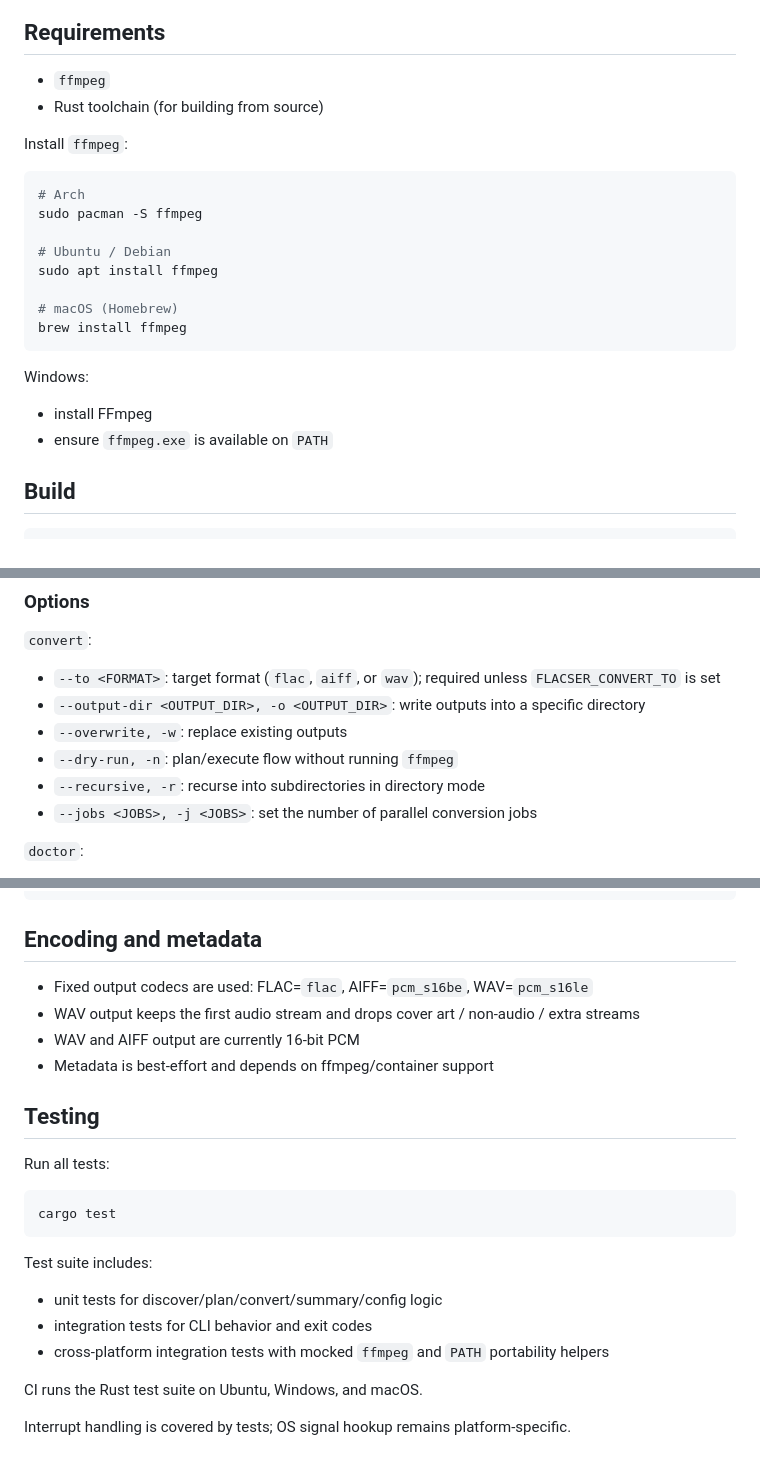
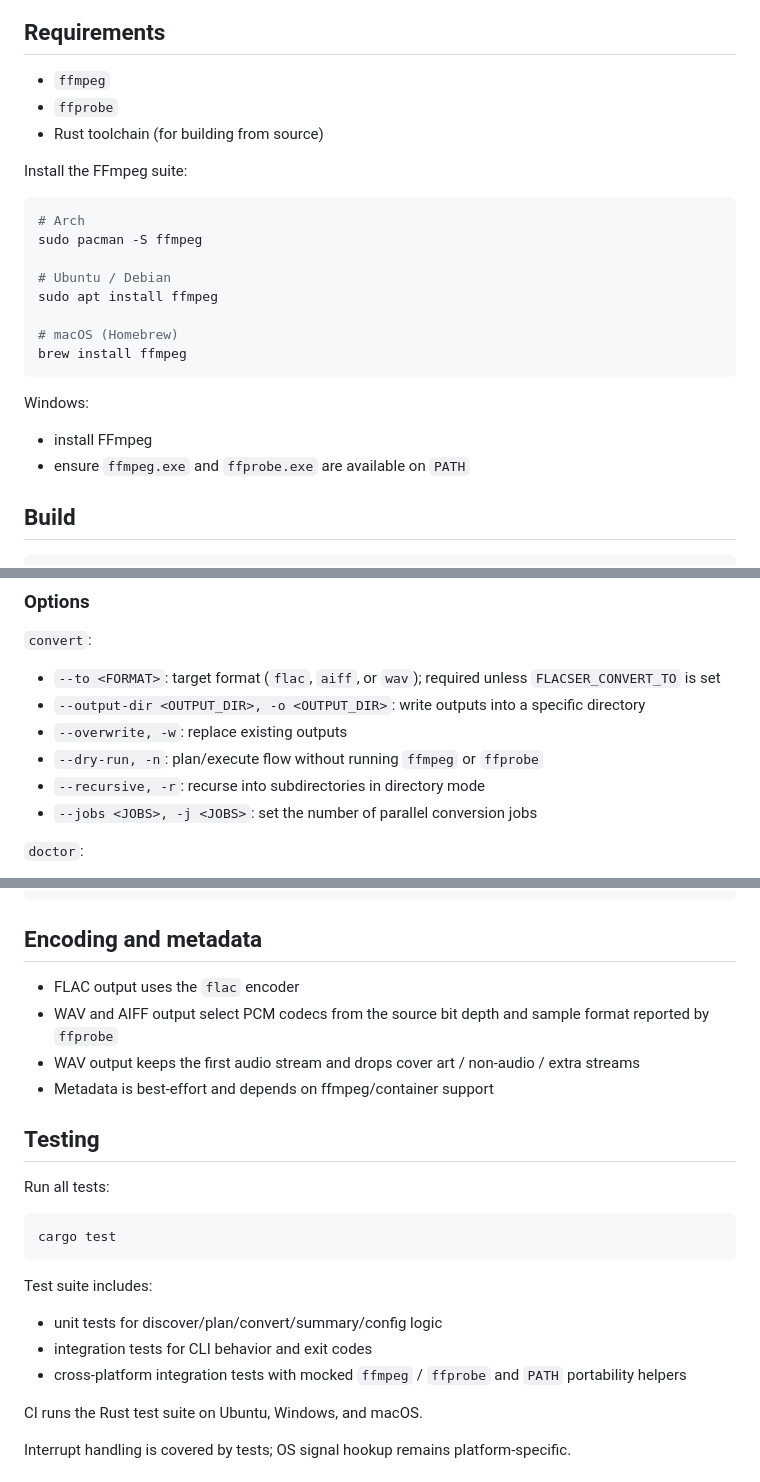
Before and after one commit to chrizzlekicks/flacser, a Markdown page: README.md, 3 parts joined by grey strips. Drawn GitHub-style.

````diff
--- a/README.md
+++ b/README.md
@@ -7,9 +7,10 @@ It supports single-file conversion, directory batch conversion with parallel exe
 ## Requirements
 
 - `ffmpeg`
+- `ffprobe`
 - Rust toolchain (for building from source)
 
-Install `ffmpeg`:
+Install the FFmpeg suite:
 
 ```bash
 # Arch
@@ -25,7 +26,7 @@ brew install ffmpeg
 Windows:
 
 - install FFmpeg
-- ensure `ffmpeg.exe` is available on `PATH`
+- ensure `ffmpeg.exe` and `ffprobe.exe` are available on `PATH`
 
 ## Build
 
@@ -62,7 +63,7 @@ flacser <COMMAND> [OPTIONS]
 - `--to <FORMAT>`: target format (`flac`, `aiff`, or `wav`); required unless `FLACSER_CONVERT_TO` is set
 - `--output-dir <OUTPUT_DIR>, -o <OUTPUT_DIR>`: write outputs into a specific directory
 - `--overwrite, -w`: replace existing outputs
-- `--dry-run, -n`: plan/execute flow without running `ffmpeg`
+- `--dry-run, -n`: plan/execute flow without running `ffmpeg` or `ffprobe`
 - `--recursive, -r`: recurse into subdirectories in directory mode
 - `--jobs <JOBS>, -j <JOBS>`: set the number of parallel conversion jobs
 
@@ -148,9 +149,9 @@ flacser doctor ./music --output-dir ./out --jobs 2
 
 ## Encoding and metadata
 
-- Fixed output codecs are used: FLAC=`flac`, AIFF=`pcm_s16be`, WAV=`pcm_s16le`
+- FLAC output uses the `flac` encoder
+- WAV and AIFF output select PCM codecs from the source bit depth and sample format reported by `ffprobe`
 - WAV output keeps the first audio stream and drops cover art / non-audio / extra streams
-- WAV and AIFF output are currently 16-bit PCM
 - Metadata is best-effort and depends on ffmpeg/container support
 
 ## Testing
@@ -165,7 +166,7 @@ Test suite includes:
 
 - unit tests for discover/plan/convert/summary/config logic
 - integration tests for CLI behavior and exit codes
-- cross-platform integration tests with mocked `ffmpeg` and `PATH` portability helpers
+- cross-platform integration tests with mocked `ffmpeg` / `ffprobe` and `PATH` portability helpers
 
 CI runs the Rust test suite on Ubuntu, Windows, and macOS.
 
````
Also changed, not shown: other parts of README.md (+1 -1 lines), ARCHITECTURE.md (+7 -7 lines).
